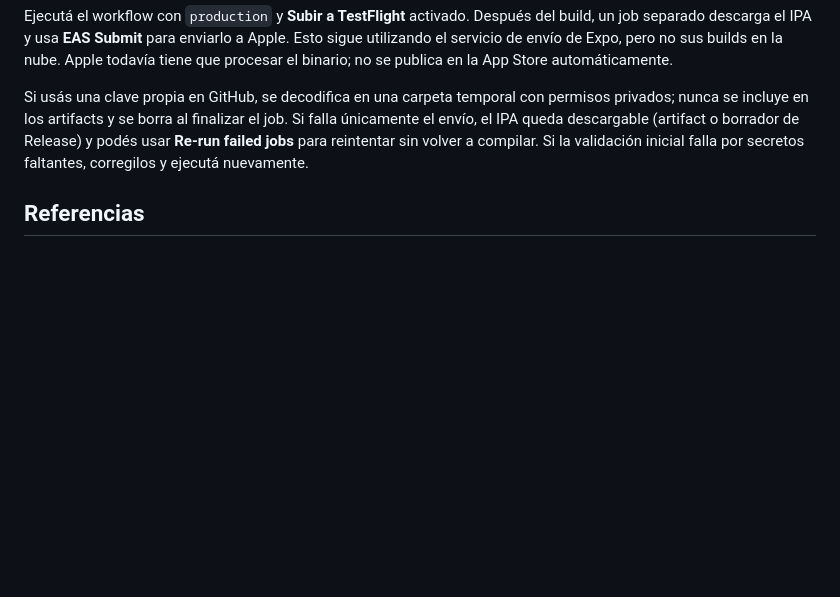
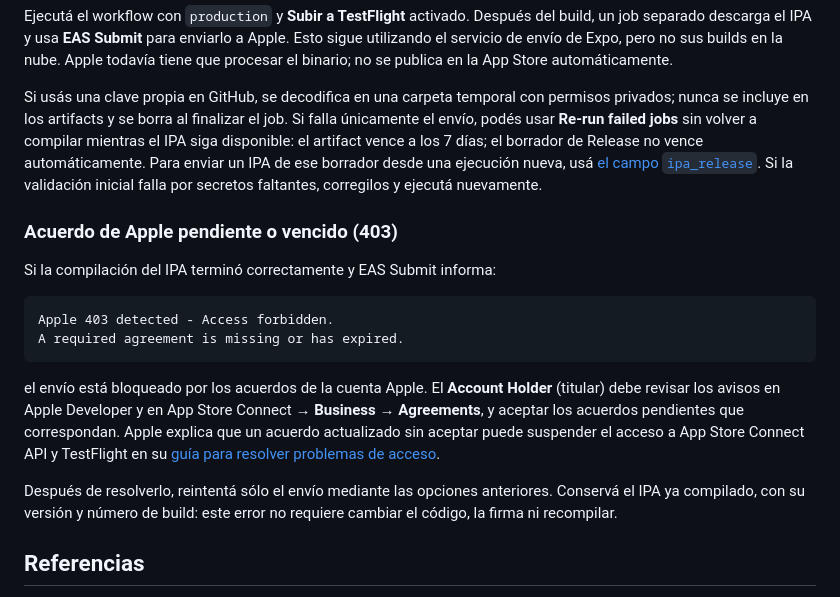
Before and after one commit to Niiihuel/dnmusic, a Markdown page: docs/BUILD-IOS-GITHUB.md, the part around the change. Drawn GitHub-style; blank space fills up the shorter version.

Commit message:
docs: explain Apple agreement failures and IPA reuse

````diff
--- a/docs/BUILD-IOS-GITHUB.md
+++ b/docs/BUILD-IOS-GITHUB.md
@@ -101,9 +101,31 @@ App Store automáticamente.
 
 Si usás una clave propia en GitHub, se decodifica en una carpeta temporal con permisos privados; nunca se
 incluye en los artifacts y se borra al finalizar el job. Si falla únicamente el
-envío, el IPA queda descargable (artifact o borrador de Release) y podés usar **Re-run failed jobs** para reintentar
-sin volver a compilar. Si la validación inicial falla por secretos faltantes,
-corregilos y ejecutá nuevamente.
+envío, podés usar **Re-run failed jobs** sin volver a compilar mientras el IPA
+siga disponible: el artifact vence a los 7 días; el borrador de Release no vence
+automáticamente. Para enviar un IPA de ese borrador desde una ejecución nueva,
+usá [el campo `ipa_release`](#reenviar-un-ipa-guardado-sin-compilar-otra-vez).
+Si la validación inicial falla por secretos faltantes, corregilos y ejecutá nuevamente.
+
+### Acuerdo de Apple pendiente o vencido (403)
+
+Si la compilación del IPA terminó correctamente y EAS Submit informa:
+
+```text
+Apple 403 detected - Access forbidden.
+A required agreement is missing or has expired.
+```
+
+el envío está bloqueado por los acuerdos de la cuenta Apple. El **Account Holder**
+(titular) debe revisar los avisos en Apple Developer y en App Store Connect →
+**Business → Agreements**, y aceptar los acuerdos pendientes que correspondan.
+Apple explica que un acuerdo actualizado sin aceptar puede suspender el acceso
+a App Store Connect API y TestFlight en su
+[guía para resolver problemas de acceso](https://developer.apple.com/help/account/access/resolving-access-issues).
+
+Después de resolverlo, reintentá sólo el envío mediante las opciones anteriores.
+Conservá el IPA ya compilado, con su versión y número de build: este error no
+requiere cambiar el código, la firma ni recompilar.
 
 ## Referencias
 
````
